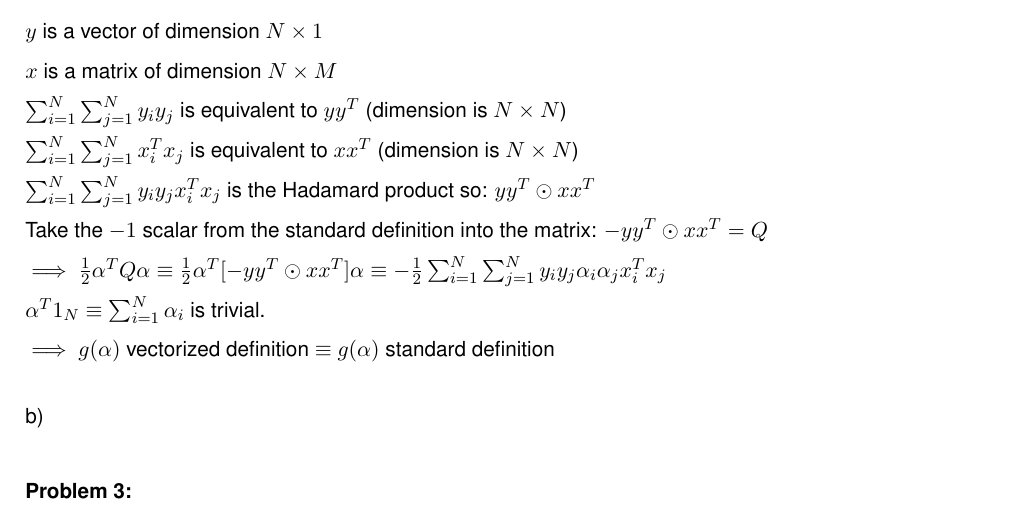
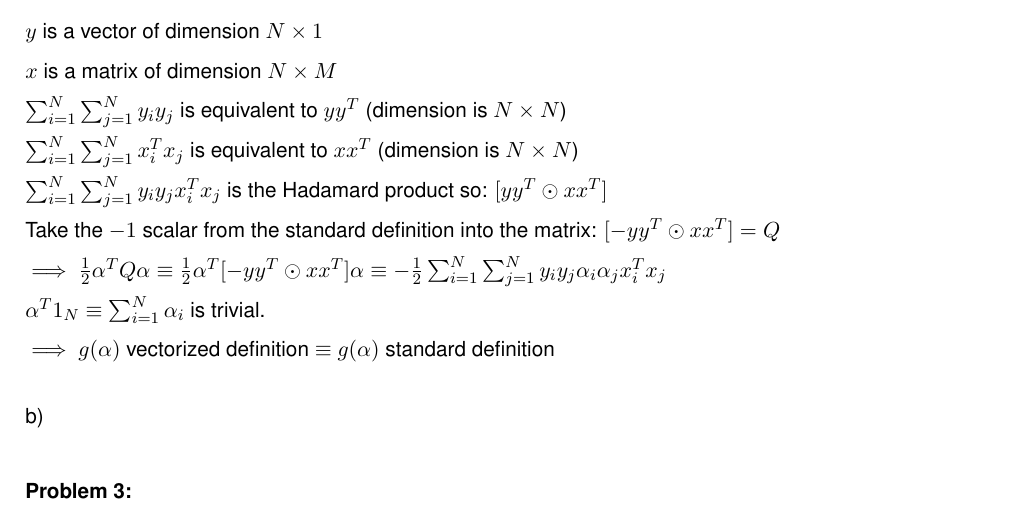
Before and after one commit to MarcelBruckner-TUMProjects/Machine-Learning, a LaTeX problem sheet (exercise_08/exercise.tex): part of page 2 of 4, cut so that both start at the same text. Compiled offline with pdfLaTeX.

Commit message:
Exercise_08 Problem 2_a) added brackets for matrix Q

```diff
--- a/exercise_08/exercise.tex
+++ b/exercise_08/exercise.tex
@@ -56,9 +56,9 @@ $\sum_{i=1}^{N}\sum_{j=1}^{N}y_{i}y_{j}$ is equivalent to $yy^{T}$
 $\sum_{i=1}^{N}\sum_{j=1}^{N}x^{T}_{i}x_{j}$ is equivalent to $xx^{T}$
 (dimension is $N\times N$)\\
 $\sum_{i=1}^{N}\sum_{j=1}^{N}y_{i}y_{j}x^{T}_{i}x_{j}$ is the Hadamard product so:
-$yy^{T} \odot xx^{T}$\\
+$[yy^{T} \odot xx^{T}]$\\
 Take the $-1$ scalar from the standard definition into the matrix:
-$-yy^{T} \odot xx^{T} = Q$\\
+$[-yy^{T} \odot xx^{T}] = Q$\\
 $\implies \frac{1}{2}\alpha^{T}Q\alpha \equiv \frac{1}{2}\alpha^{T}[-yy^{T}
 \odot xx^{T}]\alpha \equiv -\frac{1}{2}\sum_{i=1}^{N}\sum_{j=1}^{N}y_{i}y_{j}\alpha_{i}
 \alpha_{j}x^{T}_{i}x_{j}$\\
```
Also changed, not shown: exercise_08/exercise.pdf.
